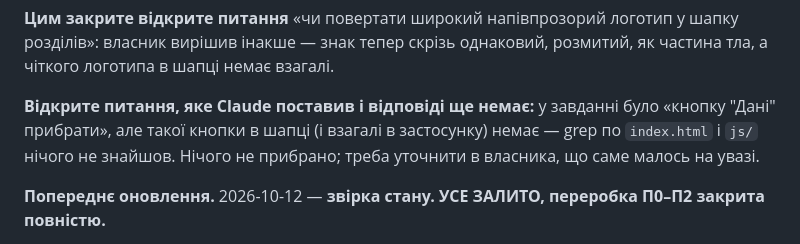
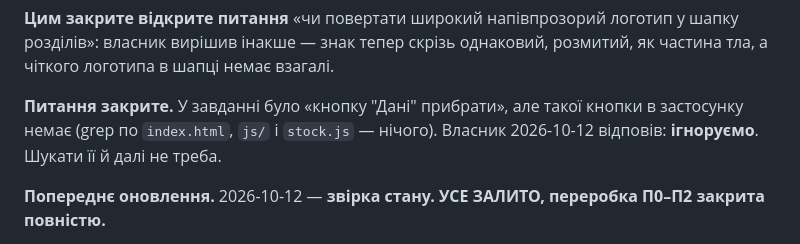
Before and after one commit to conditionerall-creator/sun-ice, a Markdown page: claude/HANDOFF.md, the part around the change. Rendered like a GitHub page.

Commit message:
HANDOFF: питання про кнопку "Дані" закрите
Власник відповів: ігноруємо. Такої кнопки в застосунку немає, шукати
її далі не треба.

Co-Authored-By: Claude Opus 5 <noreply@anthropic.com>

```diff
--- a/claude/HANDOFF.md
+++ b/claude/HANDOFF.md
@@ -24,10 +24,9 @@ CHANGELOG «2026-10-12 (Шапка…)». Опис самої конструкц
 розділів»: власник вирішив інакше — знак тепер скрізь однаковий, розмитий, як частина
 тла, а чіткого логотипа в шапці немає взагалі.
 
-**Відкрите питання, яке Claude поставив і відповіді ще немає:** у завданні було
-«кнопку "Дані" прибрати», але такої кнопки в шапці (і взагалі в застосунку) немає —
-grep по `index.html` і `js/` нічого не знайшов. Нічого не прибрано; треба уточнити в
-власника, що саме малось на увазі.
+**Питання закрите.** У завданні було «кнопку "Дані" прибрати», але такої кнопки в
+застосунку немає (grep по `index.html`, `js/` і `stock.js` — нічого). Власник
+2026-10-12 відповів: **ігноруємо**. Шукати її й далі не треба.
 
 **Попереднє оновлення.** 2026-10-12 — **звірка стану. УСЕ ЗАЛИТО, переробка П0–П2 закрита повністю.**
 
```
